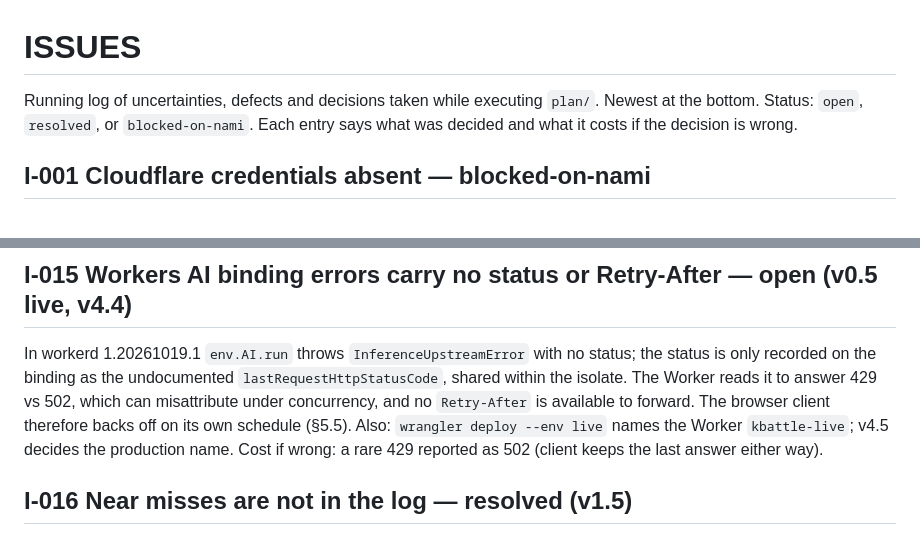
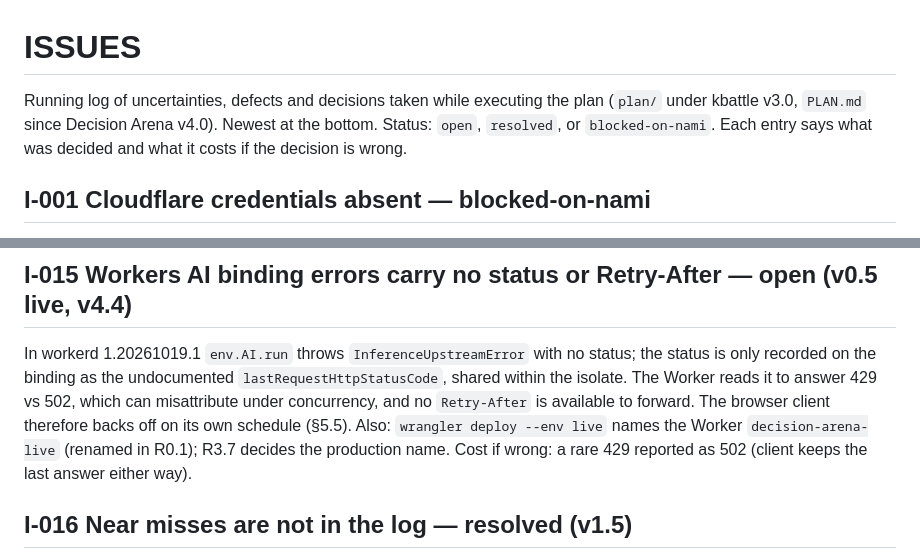
Before and after one commit to namiwang/kbattle, a Markdown page: ISSUES.md, 2 parts joined by grey strips. Rendered like a GitHub page.

Commit message:
ISSUES: header and I-015 wording after the rename
Co-Authored-By: Claude Fable 5.1 <noreply@anthropic.com>

```diff
--- a/ISSUES.md
+++ b/ISSUES.md
@@ -1,7 +1,7 @@
 # ISSUES
 
 Running log of uncertainties, defects and decisions taken while executing
-`plan/`. Newest at the bottom. Status: `open`, `resolved`, or
+the plan (`plan/` under kbattle v3.0, `PLAN.md` since Decision Arena v4.0). Newest at the bottom. Status: `open`, `resolved`, or
 `blocked-on-nami`. Each entry says what was decided and what it costs if
 the decision is wrong.
 
@@ -156,7 +156,7 @@ no status; the status is only recorded on the binding as the undocumented
 it to answer 429 vs 502, which can misattribute under concurrency, and no
 `Retry-After` is available to forward. The browser client therefore backs
 off on its own schedule (§5.5). Also: `wrangler deploy --env live` names
-the Worker `kbattle-live`; v4.5 decides the production name. Cost if
+the Worker `decision-arena-live` (renamed in R0.1); R3.7 decides the production name. Cost if
 wrong: a rare 429 reported as 502 (client keeps the last answer either
 way).
 
```
